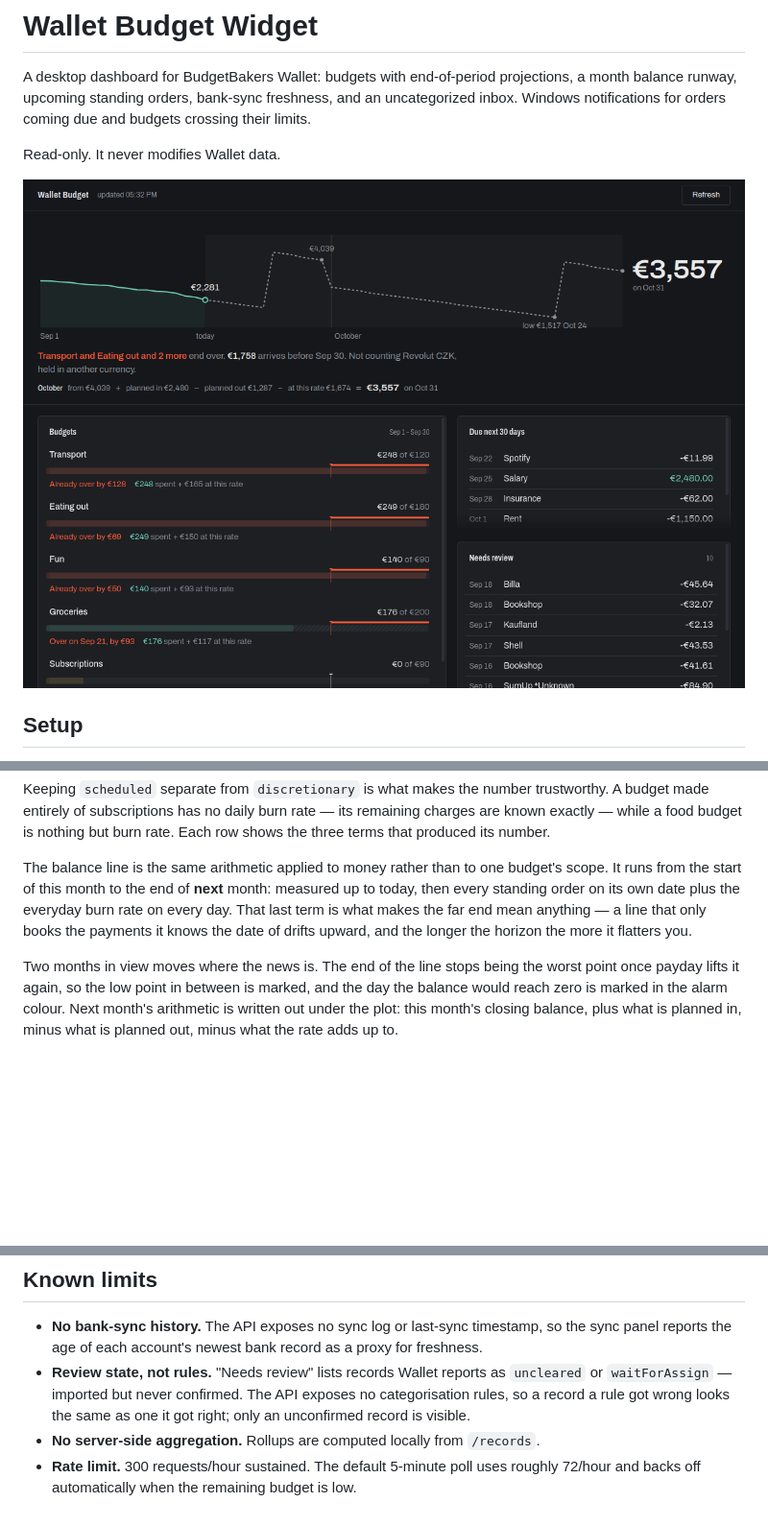
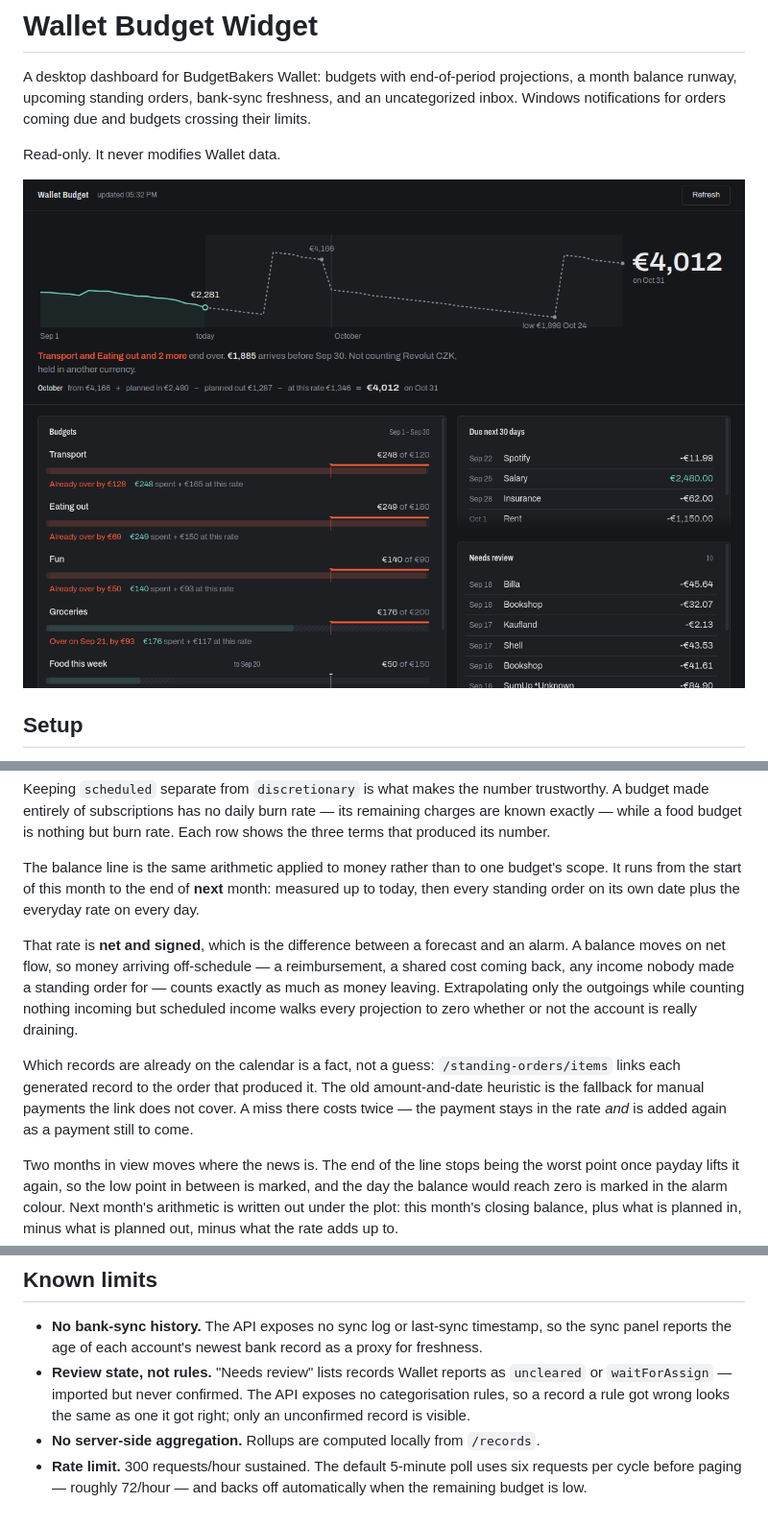
Before and after one commit to cognitiveghost/wallet-budget-widget, a Markdown page: README.md, 3 parts joined by grey strips. Shown at 96% size. GitHub-like rendering; pictures changed too: docs/design/dashboard.png; blank space fills up the shorter version.

```diff
--- a/README.md
+++ b/README.md
@@ -81,9 +81,20 @@ burn rate. Each row shows the three terms that produced its number.
 The balance line is the same arithmetic applied to money rather than to one
 budget's scope. It runs from the start of this month to the end of **next**
 month: measured up to today, then every standing order on its own date plus
-the everyday burn rate on every day. That last term is what makes the far end
-mean anything — a line that only books the payments it knows the date of
-drifts upward, and the longer the horizon the more it flatters you.
+the everyday rate on every day.
+
+That rate is **net and signed**, which is the difference between a forecast and
+an alarm. A balance moves on net flow, so money arriving off-schedule —
+a reimbursement, a shared cost coming back, any income nobody made a standing
+order for — counts exactly as much as money leaving. Extrapolating only the
+outgoings while counting nothing incoming but scheduled income walks every
+projection to zero whether or not the account is really draining.
+
+Which records are already on the calendar is a fact, not a guess:
+`/standing-orders/items` links each generated record to the order that produced
+it. The old amount-and-date heuristic is the fallback for manual payments the
+link does not cover. A miss there costs twice — the payment stays in the rate
+*and* is added again as a payment still to come.
 
 Two months in view moves where the news is. The end of the line stops being
 the worst point once payday lifts it again, so the low point in between is
@@ -107,4 +118,5 @@ irregular spending.
   as one it got right; only an unconfirmed record is visible.
 - **No server-side aggregation.** Rollups are computed locally from `/records`.
 - **Rate limit.** 300 requests/hour sustained. The default 5-minute poll uses
-  roughly 72/hour and backs off automatically when the remaining budget is low.
+  six requests per cycle before paging — roughly 72/hour — and backs off
+  automatically when the remaining budget is low.
```
Also changed, not shown: docs/design/narrow.png, 12 other files.
